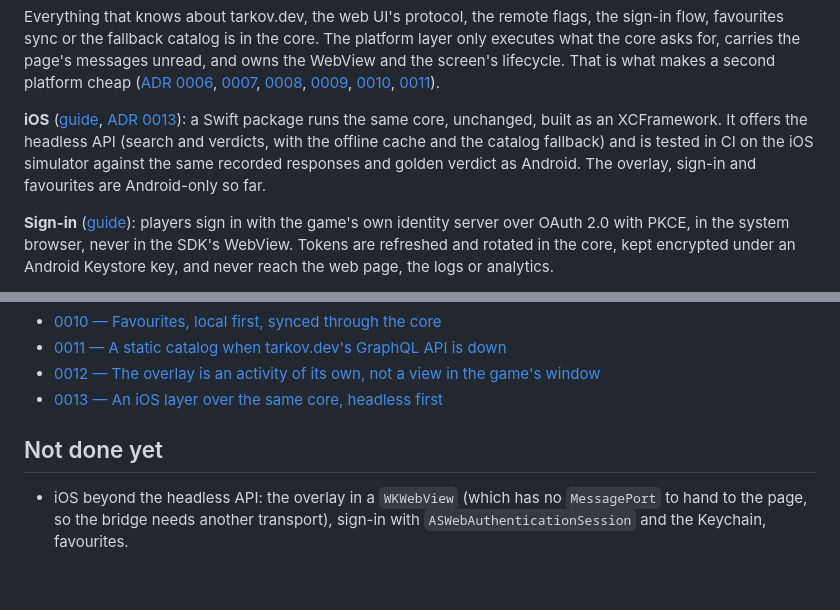
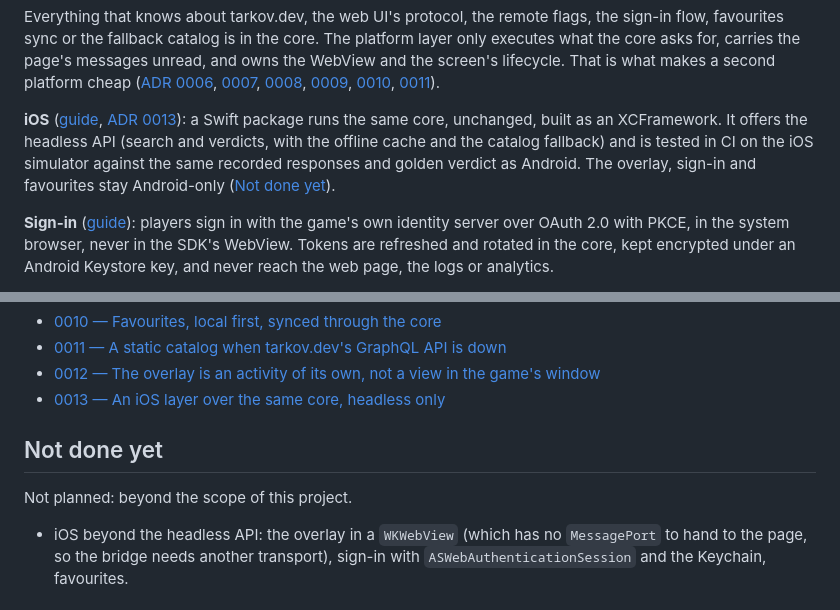
Before and after one commit to AlekseyAzarov/tarkov-companion, a Markdown page: README.md, 2 parts joined by grey strips. Rendered like a GitHub page; blank space fills up the shorter version.

Commit message:
Docs: the iOS gaps are out of this project's scope

```diff
--- a/README.md
+++ b/README.md
@@ -55,7 +55,7 @@ The verdict accounts for:
 
 Everything that knows about tarkov.dev, the web UI's protocol, the remote flags, the sign-in flow, favourites sync or the fallback catalog is in the core. The platform layer only executes what the core asks for, carries the page's messages unread, and owns the WebView and the screen's lifecycle. That is what makes a second platform cheap ([ADR 0006](docs/adr/0006-sans-io-session.md), [0007](docs/adr/0007-bridge-protocol-in-core.md), [0008](docs/adr/0008-remote-flags-and-analytics-catalog.md), [0009](docs/adr/0009-sign-in.md), [0010](docs/adr/0010-favorites-sync.md), [0011](docs/adr/0011-static-catalog.md)).
 
-**iOS** ([guide](docs/ios.md), [ADR 0013](docs/adr/0013-ios-headless-layer.md)): a Swift package runs the same core, unchanged, built as an XCFramework. It offers the headless API (search and verdicts, with the offline cache and the catalog fallback) and is tested in CI on the iOS simulator against the same recorded responses and golden verdict as Android. The overlay, sign-in and favourites are Android-only so far.
+**iOS** ([guide](docs/ios.md), [ADR 0013](docs/adr/0013-ios-headless-layer.md)): a Swift package runs the same core, unchanged, built as an XCFramework. It offers the headless API (search and verdicts, with the offline cache and the catalog fallback) and is tested in CI on the iOS simulator against the same recorded responses and golden verdict as Android. The overlay, sign-in and favourites stay Android-only ([Not done yet](#not-done-yet)).
 
 **Sign-in** ([guide](docs/auth.md)): players sign in with the game's own identity server over OAuth 2.0 with PKCE, in the system browser, never in the SDK's WebView. Tokens are refreshed and rotated in the core, kept encrypted under an Android Keystore key, and never reach the web page, the logs or analytics.
 
@@ -150,9 +150,11 @@ Debug builds of the sample game fall back to the recorded fixtures when tarkov.d
 - [0010 — Favourites, local first, synced through the core](docs/adr/0010-favorites-sync.md)
 - [0011 — A static catalog when tarkov.dev's GraphQL API is down](docs/adr/0011-static-catalog.md)
 - [0012 — The overlay is an activity of its own, not a view in the game's window](docs/adr/0012-overlay-activity.md)
-- [0013 — An iOS layer over the same core, headless first](docs/adr/0013-ios-headless-layer.md)
+- [0013 — An iOS layer over the same core, headless only](docs/adr/0013-ios-headless-layer.md)
 
 ## Not done yet
+
+Not planned: beyond the scope of this project.
 
 - iOS beyond the headless API: the overlay in a `WKWebView` (which has no `MessagePort` to hand to the page, so the bridge needs another transport), sign-in with `ASWebAuthenticationSession` and the Keychain, favourites.
 
```
Also changed, not shown: docs/adr/0013-ios-headless-layer.md (+4 -3 lines), docs/ios.md (+2 -1 lines).
